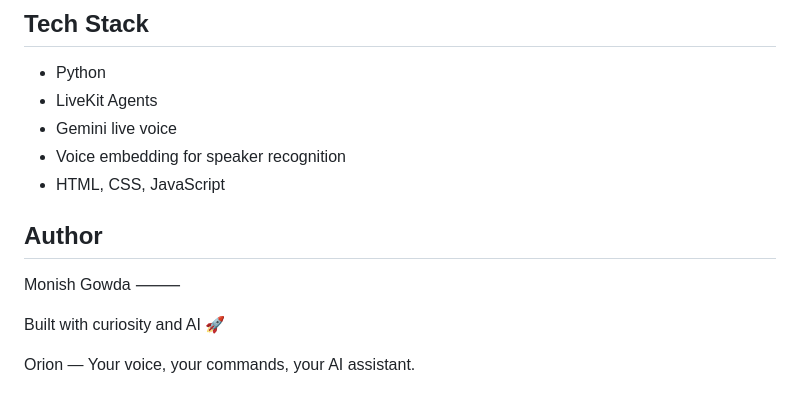
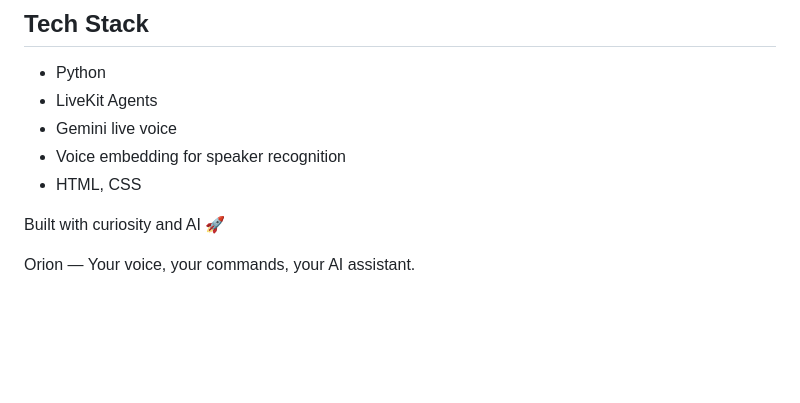
Before and after one commit to monishgowda7/AI-voice-assistant-Orion, a Markdown page: README.md, the part around the change. Rendered like a GitHub page; blank space fills up the shorter version.

Commit message:
Updated README
Removed author section and simplified technologies list.

```diff
--- a/README.md
+++ b/README.md
@@ -103,12 +103,8 @@ Make sure your microphone is connected and any required API keys or environment
 - LiveKit Agents
 - Gemini live voice
 - Voice embedding for speaker recognition
-- HTML, CSS, JavaScript
+- HTML, CSS
 
-## Author
-
-Monish Gowda
-⸻
 
 Built with curiosity and AI 🚀
 
```
